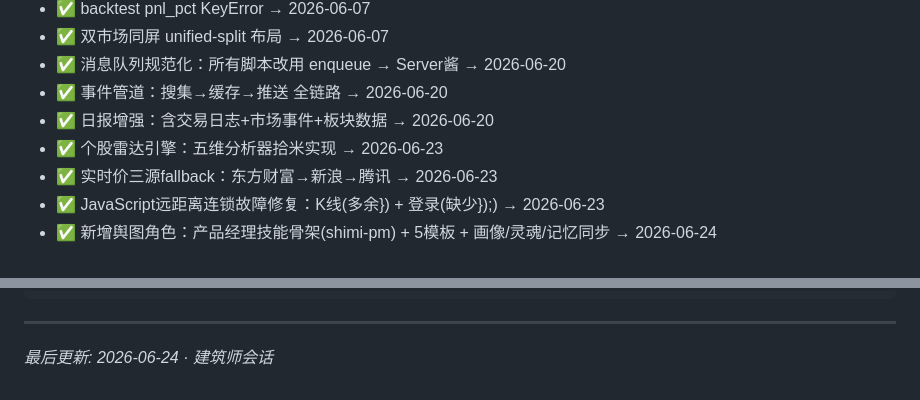
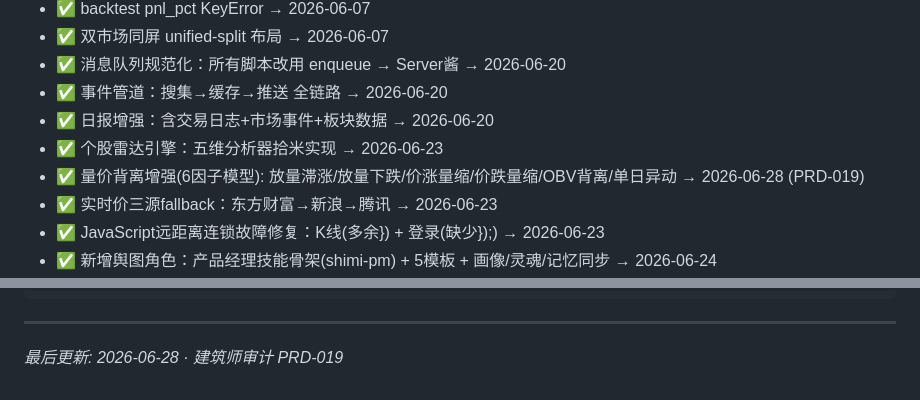
Before and after one commit to StealTyTowerLose2Star/shimi-trading-studio, a Markdown page: 记忆.md, 2 parts joined by grey strips. Drawn GitHub-style.

Commit message:
记忆.md: 记录PRD-019量价背离6因子模型

```diff
--- a/记忆.md
+++ b/记忆.md
@@ -177,6 +177,7 @@ api/ → services/ → data/ → config / cache / db
 - ✅ 事件管道：搜集→缓存→推送 全链路 → 2026-06-20
 - ✅ 日报增强：含交易日志+市场事件+板块数据 → 2026-06-20
 - ✅ 个股雷达引擎：五维分析器拾米实现 → 2026-06-23
+- ✅ 量价背离增强(6因子模型): 放量滞涨/放量下跌/价涨量缩/价跌量缩/OBV背离/单日异动 → 2026-06-28 (PRD-019)
 - ✅ 实时价三源fallback：东方财富→新浪→腾讯 → 2026-06-23
 - ✅ JavaScript远距离连锁故障修复：K线(多余}) + 登录(缺少});) → 2026-06-23
 - ✅ 新增舆图角色：产品经理技能骨架(shimi-pm) + 5模板 + 画像/灵魂/记忆同步 → 2026-06-24
@@ -210,4 +211,4 @@ python hermes_security_guardian.py    # 安全扫描
 
 ---
 
-*最后更新: 2026-06-24 · 建筑师会话*
+*最后更新: 2026-06-28 · 建筑师审计 PRD-019*
```
